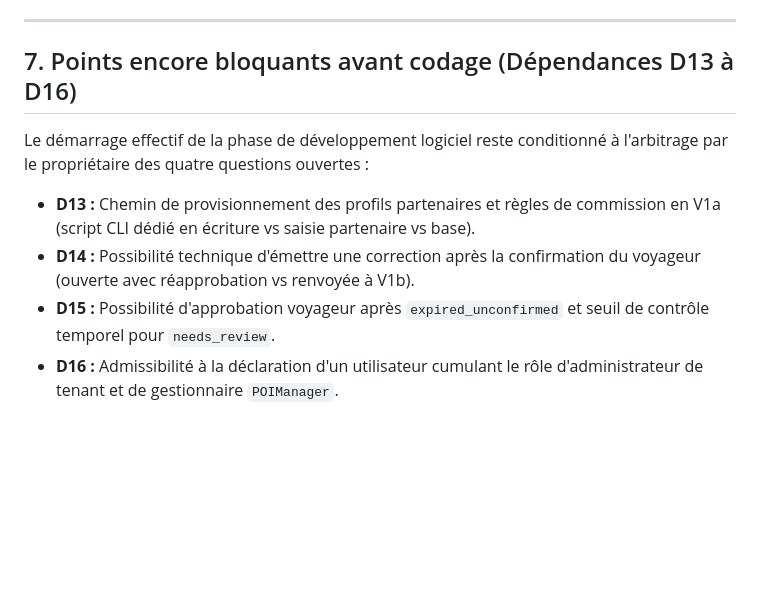
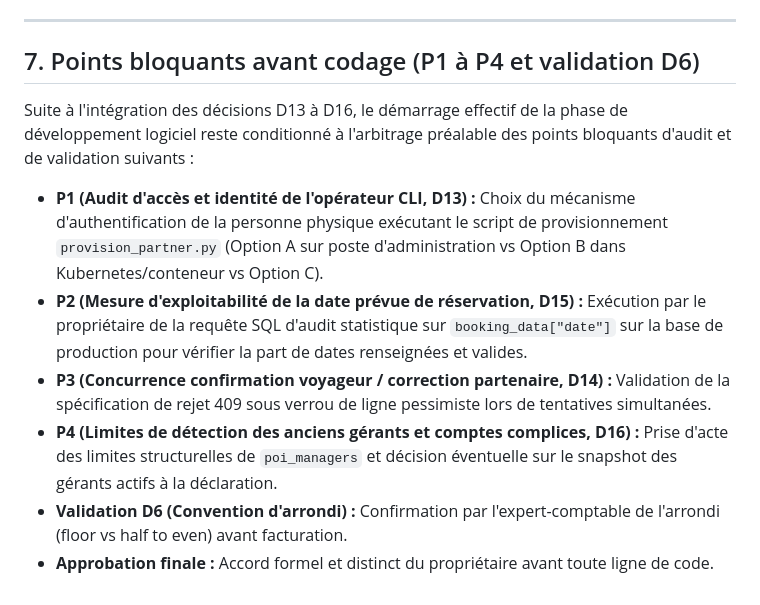
Before and after one commit to visiondcom-star/discover-ai-source-repo, a Markdown page: docs/payment/PAYMENT_V1A_SYNTHESIS.md, the part around the change. GitHub-like rendering; blank space fills up the shorter version.

Commit message:
docs(payment): update synthesis with P1-P4 blocking points

```diff
--- a/docs/payment/PAYMENT_V1A_SYNTHESIS.md
+++ b/docs/payment/PAYMENT_V1A_SYNTHESIS.md
@@ -95,11 +95,13 @@ Tous les endpoints respectent l'en-tête obligatoire `X-Tenant-Slug` (`backend/a
 
 ---
 
-## 7. Points encore bloquants avant codage (Dépendances D13 à D16)
+## 7. Points bloquants avant codage (P1 à P4 et validation D6)
 
-Le démarrage effectif de la phase de développement logiciel reste conditionné à l'arbitrage par le propriétaire des quatre questions ouvertes :
+Suite à l'intégration des décisions D13 à D16, le démarrage effectif de la phase de développement logiciel reste conditionné à l'arbitrage préalable des points bloquants d'audit et de validation suivants :
 
-- **D13 :** Chemin de provisionnement des profils partenaires et règles de commission en V1a (script CLI dédié en écriture vs saisie partenaire vs base).
-- **D14 :** Possibilité technique d'émettre une correction après la confirmation du voyageur (ouverte avec réapprobation vs renvoyée à V1b).
-- **D15 :** Possibilité d'approbation voyageur après `expired_unconfirmed` et seuil de contrôle temporel pour `needs_review`.
-- **D16 :** Admissibilité à la déclaration d'un utilisateur cumulant le rôle d'administrateur de tenant et de gestionnaire `POIManager`.
+- **P1 (Audit d'accès et identité de l'opérateur CLI, D13) :** Choix du mécanisme d'authentification de la personne physique exécutant le script de provisionnement `provision_partner.py` (Option A sur poste d'administration vs Option B dans Kubernetes/conteneur vs Option C).
+- **P2 (Mesure d'exploitabilité de la date prévue de réservation, D15) :** Exécution par le propriétaire de la requête SQL d'audit statistique sur `booking_data["date"]` sur la base de production pour vérifier la part de dates renseignées et valides.
+- **P3 (Concurrence confirmation voyageur / correction partenaire, D14) :** Validation de la spécification de rejet 409 sous verrou de ligne pessimiste lors de tentatives simultanées.
+- **P4 (Limites de détection des anciens gérants et comptes complices, D16) :** Prise d'acte des limites structurelles de `poi_managers` et décision éventuelle sur le snapshot des gérants actifs à la déclaration.
+- **Validation D6 (Convention d'arrondi) :** Confirmation par l'expert-comptable de l'arrondi (floor vs half to even) avant facturation.
+- **Approbation finale :** Accord formel et distinct du propriétaire avant toute ligne de code.
```
